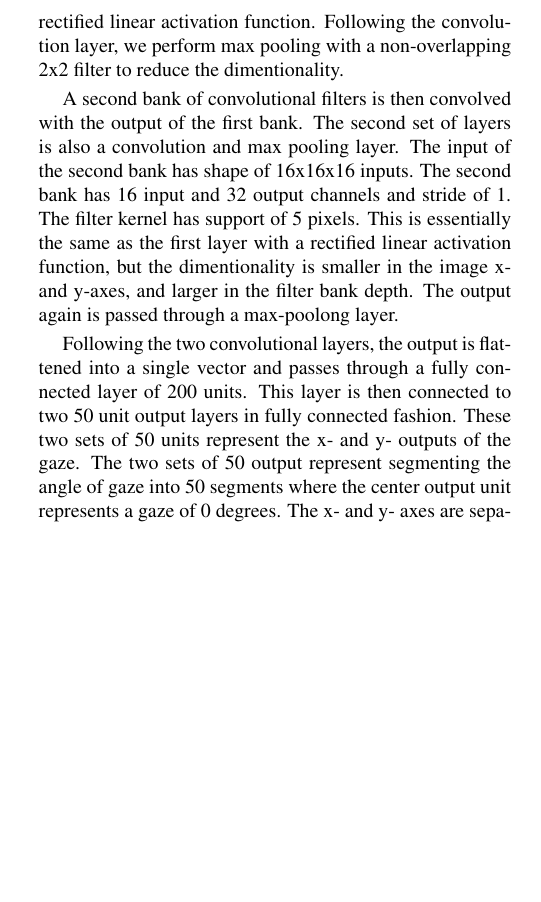
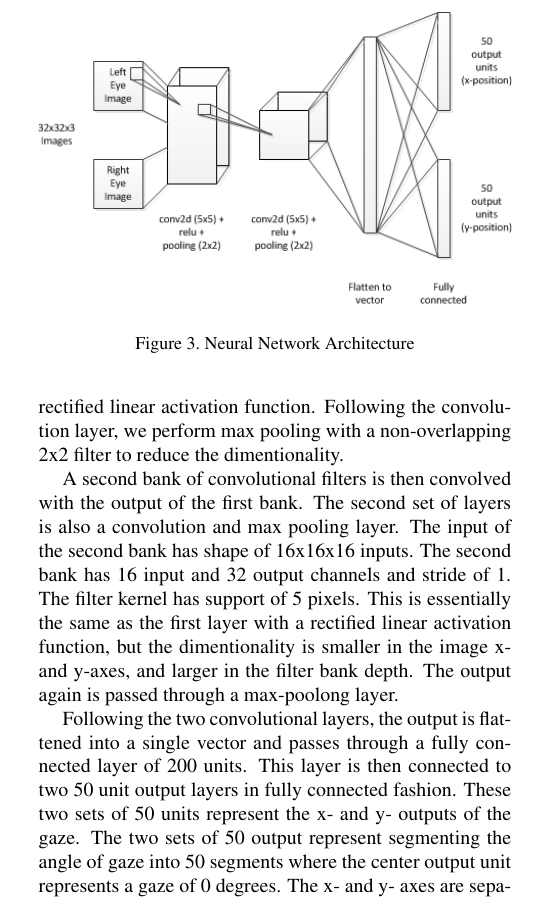
Before and after one commit to tomkarpati/cs231a-gaze-tracking, a LaTeX paper (doc/p-progress/p-progress.tex): part of one column of page 2 of 3, cut at the place of the change, the shorter picture padded with empty space. Compiled offline with pdfLaTeX; a missing bibliography style is replaced by a similar one.

Commit message:
Added predictor arch

```diff
--- a/doc/p-progress/p-progress.tex
+++ b/doc/p-progress/p-progress.tex
@@ -159,6 +159,15 @@ original size of the eyes in the original video frame. The size of
 a network that is too large. It is in line with work that has come
 before.
 
+\begin{figure}
+  \begin{center}
+    \includegraphics[width=\linewidth]{gaze-tracking-cnn-arch}
+  \end{center}
+  \caption{Neural Network Architecture}
+  \label{fig.cnn-arch}
+\end{figure}
+
+
 The images are fed into a bank of 16xs convolutional
 filters. This results in an output of 32x32x16 outputs. The filter
 kernels have support of 5 pixels in the x- and y-axes. The output of
```
Also changed, not shown: doc/p-progress/images/gaze-tracking-cnn-arch.png (added), doc/p-progress/p-progress.pdf (added).
